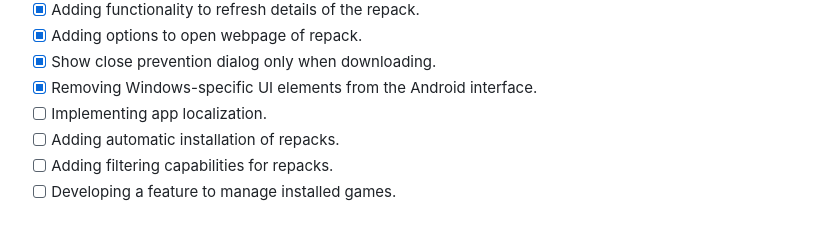
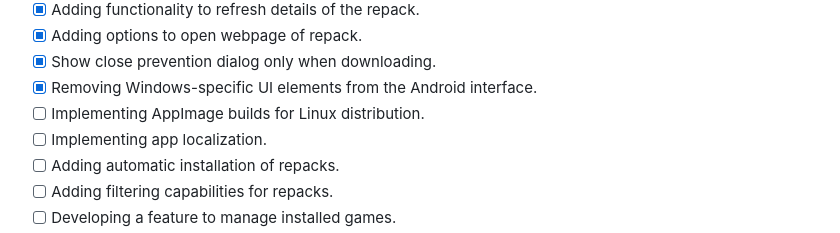
Before and after one commit to THR3ATB3AR/fit_flutter_fluent, a Markdown page: README.md, the part around the change printed below. Rendered like a GitHub page.

```diff
--- a/README.md
+++ b/README.md
@@ -78,6 +78,7 @@ Planned future enhancements include:
 * [X] Adding options to open webpage of repack.
 * [X] Show close prevention dialog only when downloading.
 * [X] Removing Windows-specific UI elements from the Android interface.
+* [ ] Implementing AppImage builds for Linux distribution.
 * [ ] Implementing app localization.
 * [ ] Adding automatic installation of repacks.
 * [ ] Adding filtering capabilities for repacks.
```
Also changed, not shown: other parts of README.md (+1 -1 lines).
